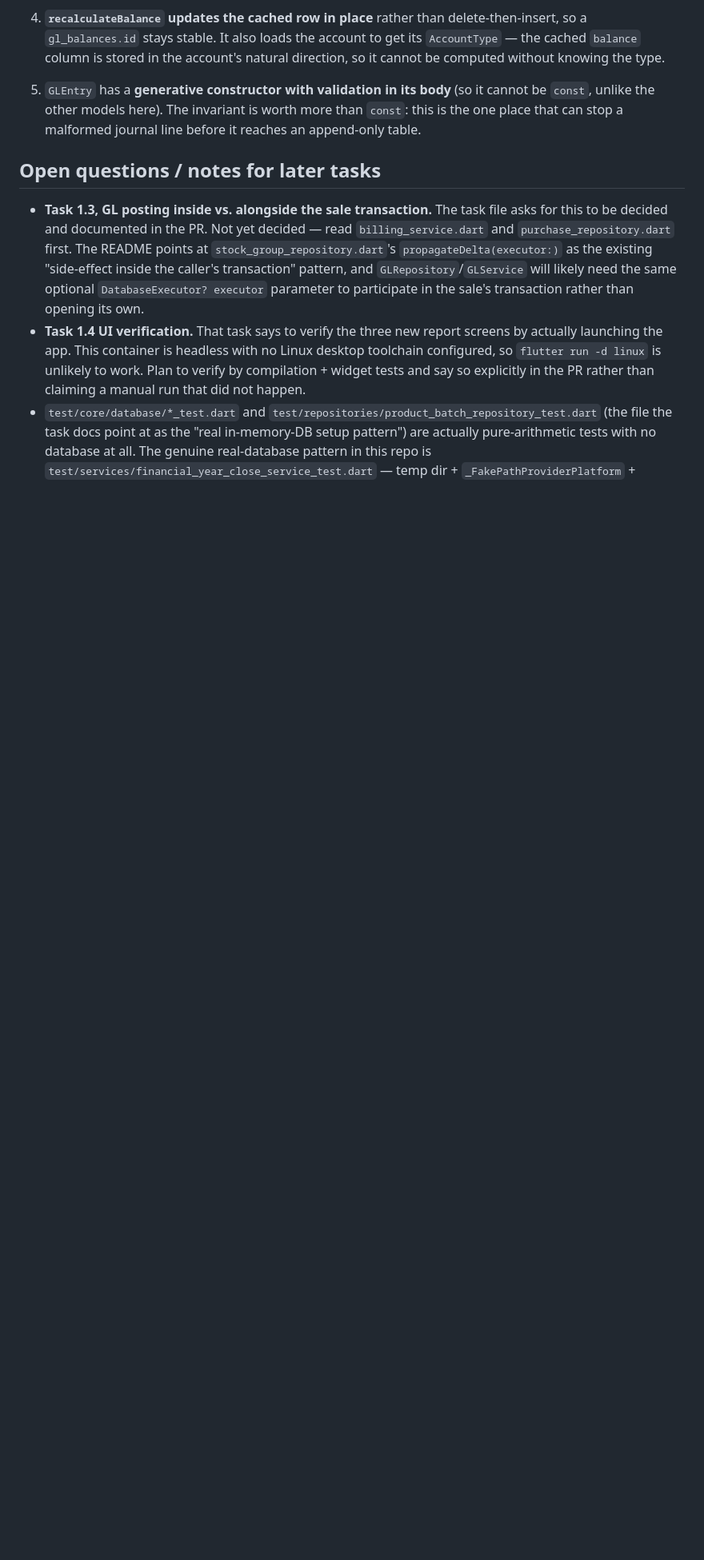
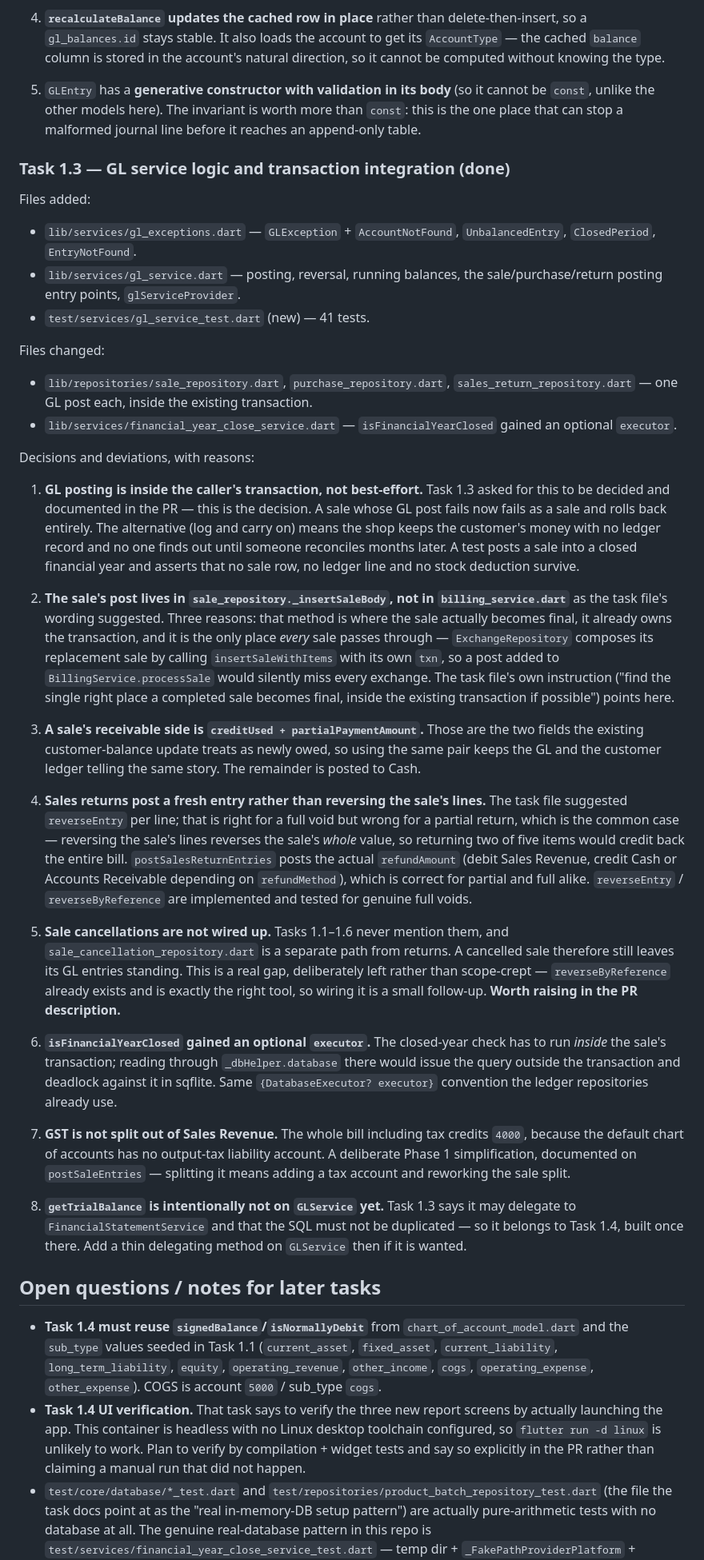
Before and after one commit to itsmevenkat-pos/supermart-pos, a Markdown page: tasks/PROGRESS.md, the part around one of its changes. Shown at 80% size. Drawn GitHub-style; blank space fills up the shorter version.

Commit message:
Record Task 1.3 complete in Phase 1 progress
Task 1.4 (financial statements) is next. Documents the two decisions the PR
needs to state — GL posting is all-or-nothing inside the sale's transaction,
and returns post the refunded amount rather than reversing the sale's lines
so partial returns aren't over-credited — plus the sale-cancellation path
that is deliberately still unwired.

Co-Authored-By: Claude Opus 5 <noreply@anthropic.com>
Claude-Session: https://claude.ai/code/session_01Vbms8cmuX77Pok38JXYyRH

```diff
--- a/tasks/PROGRESS.md
+++ b/tasks/PROGRESS.md
@@ -163,16 +164,90 @@ Decisions and deviations, with reasons:
    worth more than `const`: this is the one place that can stop a malformed
    journal line before it reaches an append-only table.
 
+### Task 1.3 — GL service logic and transaction integration (done)
+
+Files added:
+- `lib/services/gl_exceptions.dart` — `GLException` + `AccountNotFound`,
+  `UnbalancedEntry`, `ClosedPeriod`, `EntryNotFound`.
+- `lib/services/gl_service.dart` — posting, reversal, running balances, the
+  sale/purchase/return posting entry points, `glServiceProvider`.
+- `test/services/gl_service_test.dart` (new) — 41 tests.
+
+Files changed:
+- `lib/repositories/sale_repository.dart`, `purchase_repository.dart`,
+  `sales_return_repository.dart` — one GL post each, inside the existing
+  transaction.
+- `lib/services/financial_year_close_service.dart` — `isFinancialYearClosed`
+  gained an optional `executor`.
+
+Decisions and deviations, with reasons:
+
+1. **GL posting is inside the caller's transaction, not best-effort.** Task
+   1.3 asked for this to be decided and documented in the PR — this is the
+   decision. A sale whose GL post fails now fails as a sale and rolls back
+   entirely. The alternative (log and carry on) means the shop keeps the
+   customer's money with no ledger record and no one finds out until someone
+   reconciles months later. A test posts a sale into a closed financial year
+   and asserts that no sale row, no ledger line and no stock deduction
+   survive.
+
+2. **The sale's post lives in `sale_repository._insertSaleBody`, not in
+   `billing_service.dart`** as the task file's wording suggested. Three
+   reasons: that method is where the sale actually becomes final, it already
+   owns the transaction, and it is the only place *every* sale passes through
+   — `ExchangeRepository` composes its replacement sale by calling
+   `insertSaleWithItems` with its own `txn`, so a post added to
+   `BillingService.processSale` would silently miss every exchange. The task
+   file's own instruction ("find the single right place a completed sale
+   becomes final, inside the existing transaction if possible") points here.
+
+3. **A sale's receivable side is `creditUsed + partialPaymentAmount`.** Those
+   are the two fields the existing customer-balance update treats as newly
+   owed, so using the same pair keeps the GL and the customer ledger telling
+   the same story. The remainder is posted to Cash.
+
+4. **Sales returns post a fresh entry rather than reversing the sale's
+   lines.** The task file suggested `reverseEntry` per line; that is right for
+   a full void but wrong for a partial return, which is the common case —
+   reversing the sale's lines reverses the sale's *whole* value, so returning
+   two of five items would credit back the entire bill. `postSalesReturnEntries`
+   posts the actual `refundAmount` (debit Sales Revenue, credit Cash or
+   Accounts Receivable depending on `refundMethod`), which is correct for
+   partial and full alike. `reverseEntry` / `reverseByReference` are
+   implemented and tested for genuine full voids.
+
+5. **Sale cancellations are not wired up.** Tasks 1.1–1.6 never mention them,
+   and `sale_cancellation_repository.dart` is a separate path from returns. A
+   cancelled sale therefore still leaves its GL entries standing. This is a
+   real gap, deliberately left rather than scope-crept — `reverseByReference`
+   already exists and is exactly the right tool, so wiring it is a small
+   follow-up. **Worth raising in the PR description.**
+
+6. **`isFinancialYearClosed` gained an optional `executor`.** The closed-year
+   check has to run *inside* the sale's transaction; reading through
+   `_dbHelper.database` there would issue the query outside the transaction
+   and deadlock against it in sqflite. Same `{DatabaseExecutor? executor}`
+   convention the ledger repositories already use.
+
+7. **GST is not split out of Sales Revenue.** The whole bill including tax
+   credits `4000`, because the default chart of accounts has no output-tax
+   liability account. A deliberate Phase 1 simplification, documented on
+   `postSaleEntries` — splitting it means adding a tax account and reworking
+   the sale split.
+
+8. **`getTrialBalance` is intentionally not on `GLService` yet.** Task 1.3
+   says it may delegate to `FinancialStatementService` and that the SQL must
+   not be duplicated — so it belongs to Task 1.4, built once there. Add a
+   thin delegating method on `GLService` then if it is wanted.
+
 ## Open questions / notes for later tasks
 
-- **Task 1.3, GL posting inside vs. alongside the sale transaction.** The task
-  file asks for this to be decided and documented in the PR. Not yet decided —
-  read `billing_service.dart` and `purchase_repository.dart` first. The README
-  points at `stock_group_repository.dart`'s `propagateDelta(executor:)` as the
-  existing "side-effect inside the caller's transaction" pattern, and
-  `GLRepository`/`GLService` will likely need the same optional
-  `DatabaseExecutor? executor` parameter to participate in the sale's
-  transaction rather than opening its own.
+- **Task 1.4 must reuse `signedBalance`/`isNormallyDebit`** from
+  `chart_of_account_model.dart` and the `sub_type` values seeded in Task 1.1
+  (`current_asset`, `fixed_asset`, `current_liability`,
+  `long_term_liability`, `equity`, `operating_revenue`, `other_income`,
+  `cogs`, `operating_expense`, `other_expense`). COGS is account `5000` /
+  sub_type `cogs`.
 - **Task 1.4 UI verification.** That task says to verify the three new report
   screens by actually launching the app. This container is headless with no
   Linux desktop toolchain configured, so `flutter run -d linux` is unlikely to
```
Also changed, not shown: other parts of tasks/PROGRESS.md (+3 -2 lines).
